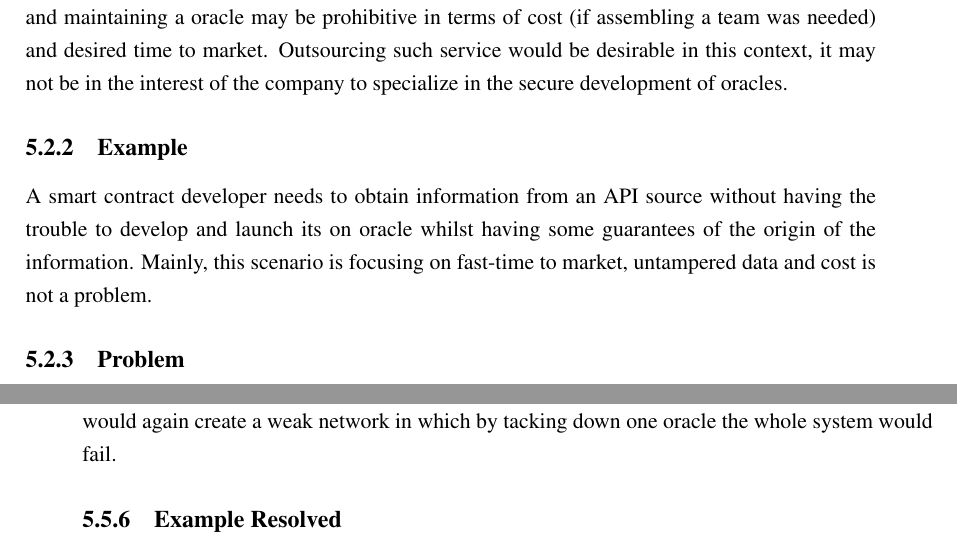
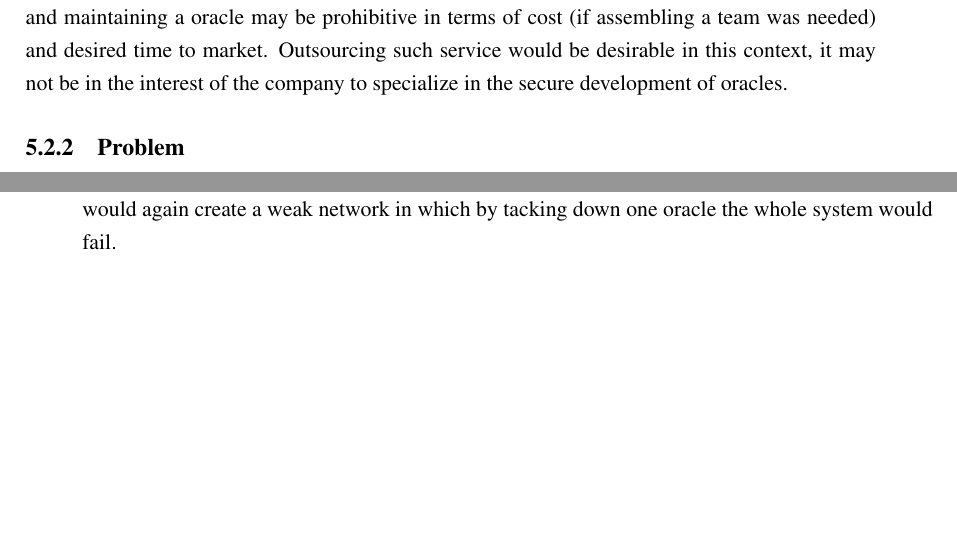
Before and after one commit to pedroduartecosta/Monografia, a LaTeX thesis (latex/mieic-en.tex, which reads latex/chapter5.tex): two parts of pages 54 and 61 of 106, joined at a grey line, cut so that both start at the same text, the shorter picture padded with empty space. The pictures show the PDF file mieic-en.pdf that the author committed with the source.

Commit message:
Updated architectures chapter

```diff
--- a/latex/chapter5.tex
+++ b/latex/chapter5.tex
@@ -23,10 +23,6 @@ In this section, I will describe several possible architectures and point out us
 \subsection{Context}
 Connecting smart contracts with information provided by data-feeds, which do not, by themselves, input the required information on the blockchain requires the use of a trusted oracle. Developing and maintaining a oracle may be prohibitive in terms of cost (if assembling a team was needed) and desired time to market. Outsourcing such service would be desirable in this context, it may not be in the interest of the company to specialize in the secure development of oracles.
 
-\subsection{Example}
-A smart contract developer needs to obtain information from an API source without having the trouble to develop and launch its on oracle whilst having some guarantees of the origin of the information. Mainly, this scenario is focusing on fast-time to market, untampered data and cost is not a problem.
-
-
 \subsection{Problem}
 How can a non-blockchain company keep up with the fast pace of industry while maintaining trust in its services? It is critical to be able to quickly build a smart contract and connect it with the needed information. How can a company do so, without allocating human resources into to the development of yet another service and simply focus on its business logic?
 
@@ -69,8 +62,6 @@ Oracize.it~\citet{Oraclize} is a company currently using this type of architectu
 
 \subsection{Context}
 This scenario iterates on the previous one but focuses on data veracity. Sometimes an answer to a contract request cannot be truly accepted unless several sources confirm it. Either because it is unwise to trust in a single identity or because there might not be a single true answer but only an answer that is accepted by a selected majority.
-
-\subsection{Example}
 
 \subsection{Problem}
 The previous architecture specified a single point of failure on the data-source layer. A contract with high requirements in terms of availability cannot rely on using a single data-source, as doing so would void the contract when the service providing that data is down or taken down. In terms of trust, certain contracts may also require that several services provide an answer and then have a consensus between all the received answers. This cannot be achieved by querying a single source and therefore the oracle service must be able to query several sources and either define the resulting answer or provide all the responses to the smart contract and let the smart contract resolve to a final answer.
@@ -94,8 +85,6 @@ The oracle service should have a mechanism to query several data-sources during
   \end{center}
 \end{figure*}
 
-\subsection{Example Resolved}
-
 \subsection{Resulting Context}
 In this context, the layer of trust regarding the data-feed is almost eliminated by having the ability to choose from several data providers and therefore not relying on a source of truth. It also provides a higher system availability, as the oracle/smart contract can have some degree of redundancy in the data providers selection.
 
@@ -108,9 +97,6 @@ Chainlink~\citet{Ellis2017} is a known use case of a service that differentiates
 Although the use of Oracles as a Service allows for a lower product time to market by not having to take care of the development, maintenance and deployment of the oracle service it usually leads to less flexibility in the oracle design, vendor lock-in and fees charged by the vendor. If the product requirements do not allow for the specified challenges or the trust levels required by the contract are more than what the oracle vendor can provide it may be a solution to deploy its own oracle. A company with its own developing team capable of allocating resources for the development of the oracle or a single developer who does not want to incur in the oracle vendor fees will benefit from their own deployment in terms of cost and most importantly in regard to trusting the oracle behaviour.
 
 Instead of fast-time to market the main focus here is trusting the oracle provider to behave correctly. The smart contract output will only affect a single party or multiple parties which are non competing and therefore trust someone to run the oracle. In such scenario, costs can be reduces, with increasing developer workload, by not using any authenticity proofs and the oracle can be further customised to handle a specific contract requirement.
-
-\subsection{Example}
-
 
 \subsection{Problem}
 Currently, oracle behaviour is neither easy to check nor fully transparent and trustable. As seen in Chapter \ref{chap:chap4}, verifying oracles authenticity proofs sometimes cannot be done on-chain, resulting in a contract being executed with an incorrect proof which is only later verified but the contract is irreversible adding not much to oracle trustability except the ability to cancel future contracts. Proofs also add complexity to the smart contract code which will result in slower contract development and more importantly in higher contract costs. Most blockchains charge contracts by either CPU, memory and network use, or even all of these, and therefore receiving the proof and verifying it on-chain will increase the cost of running a contract.
@@ -147,7 +130,6 @@ Gardener~\footnote{More information on the gardener oracle project can be found
 \subsection{Context}
 In some cases, competing parties may rely on a smart contract to keep track of some value with interest to them, therefore, it may be a requirement that several of these parties take part in the process of providing the data to the smart contract. It may also be the case, that if a single oracle is the source of truth of a smart contract, then the easiest way to attack the smart contract is by attacking the central point of failure, the oracle. In both of these cases, the oracle singularity needs to be tackled.
 
-\subsection{Example}
 
 \subsection{Problem}
 This context raises two problems, oracle consensus and availability. Whoever owns the oracle providing the data to the smart contract holds the smart contract and therefore can influence the execution of the contract, in which several competing parties rely upon. In terms of availability, a single oracle creates a single point of failure in case of an attack or system failure.
```
Also changed, not shown: mieic-en.pdf, latex/chapter5.tex (7 more changed lines).
